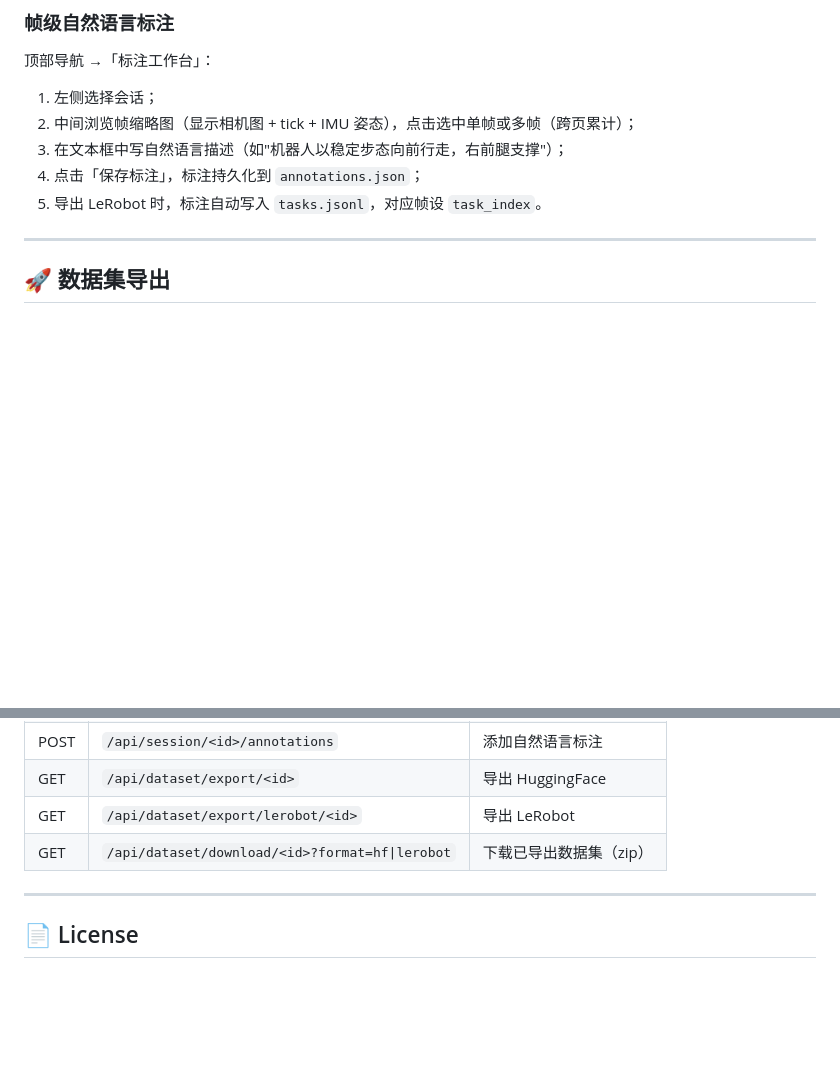
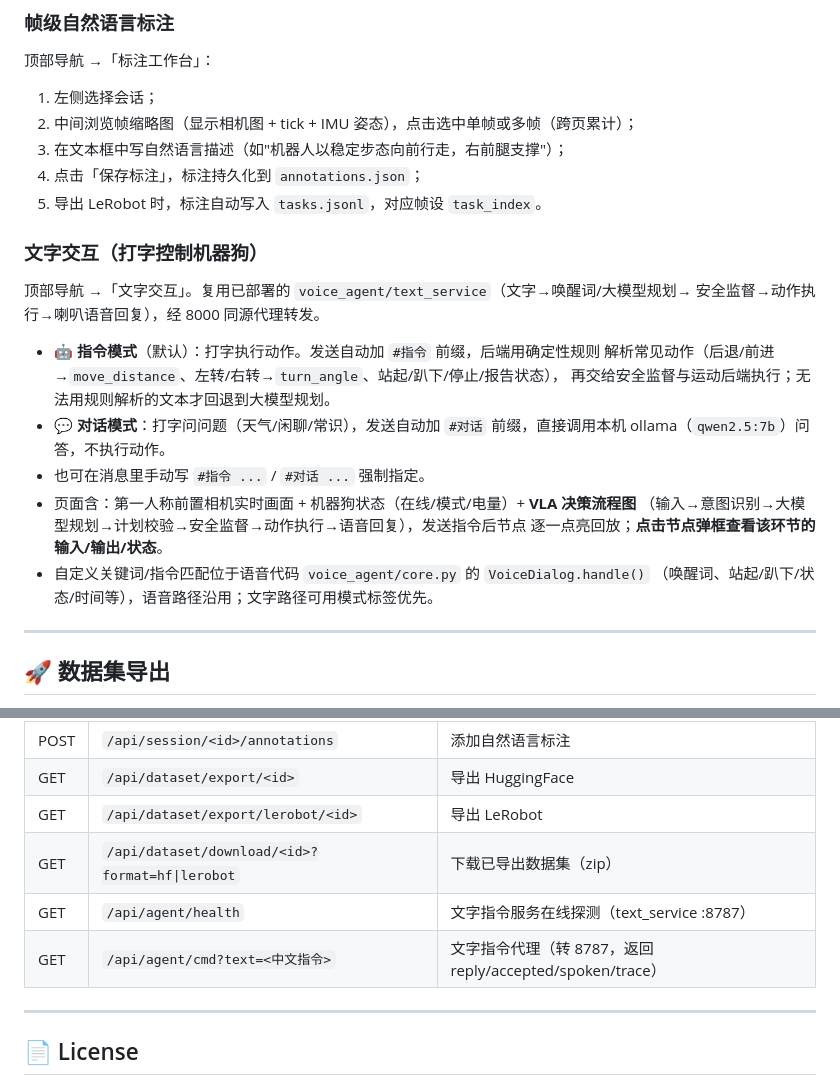
Before and after one commit to CTGCYQ/go2w-monitoring-and-dataset-construction, a Markdown page: README.md, 2 parts joined by grey strips. Drawn GitHub-style; blank space fills up the shorter version.

Commit message:
docs: README 补充文字交互（指令/对话模式）与流程说明、/api/agent 接口
- 新增「文字交互」使用节：指令模式(确定性动作规则)/对话模式(ollama 问答)、#前缀、
  第一人称相机 + 状态 + VLA 决策流程图（节点输入输出弹框）
- API 表补充 /api/agent/health、/api/agent/cmd

Co-Authored-By: Claude Opus 4.8 (1M context) <noreply@anthropic.com>

```diff
--- a/README.md
+++ b/README.md
@@ -178,6 +178,22 @@ tmux new-session -d -s go2wweb "python server.py"
 4. 点击「保存标注」，标注持久化到 `annotations.json`；
 5. 导出 LeRobot 时，标注自动写入 `tasks.jsonl`，对应帧设 `task_index`。
 
+### 文字交互（打字控制机器狗）
+顶部导航 →「文字交互」。复用已部署的 `voice_agent/text_service`（文字→唤醒词/大模型规划→
+安全监督→动作执行→喇叭语音回复），经 8000 同源代理转发。
+
+- **🤖 指令模式**（默认）：打字执行动作。发送自动加 `#指令` 前缀，后端用确定性规则
+  解析常见动作（后退/前进→`move_distance`、左转/右转→`turn_angle`、站起/趴下/停止/报告状态），
+  再交给安全监督与运动后端执行；无法用规则解析的文本才回退到大模型规划。
+- **💬 对话模式**：打字问问题（天气/闲聊/常识），发送自动加 `#对话` 前缀，直接调用本机
+  ollama（`qwen2.5:7b`）问答，不执行动作。
+- 也可在消息里手动写 `#指令 ...` / `#对话 ...` 强制指定。
+- 页面含：第一人称前置相机实时画面 + 机器狗状态（在线/模式/电量）+ **VLA 决策流程图**
+  （输入→意图识别→大模型规划→计划校验→安全监督→动作执行→语音回复），发送指令后节点
+  逐一点亮回放；**点击节点弹框查看该环节的输入/输出/状态**。
+- 自定义关键词/指令匹配位于语音代码 `voice_agent/core.py` 的 `VoiceDialog.handle()`
+  （唤醒词、站起/趴下/状态/时间等），语音路径沿用；文字路径可用模式标签优先。
+
 ---
 
 ## 🚀 数据集导出
@@ -306,6 +322,8 @@ nohup ./rs_capture /home/unitree/rs_out 640 480 15 < /dev/null > /tmp/rs_cap.log
 | GET | `/api/dataset/export/<id>` | 导出 HuggingFace |
 | GET | `/api/dataset/export/lerobot/<id>` | 导出 LeRobot |
 | GET | `/api/dataset/download/<id>?format=hf\|lerobot` | 下载已导出数据集（zip） |
+| GET | `/api/agent/health` | 文字指令服务在线探测（text_service :8787） |
+| GET | `/api/agent/cmd?text=<中文指令>` | 文字指令代理（转 8787，返回 reply/accepted/spoken/trace） |
 
 ---
 
```
